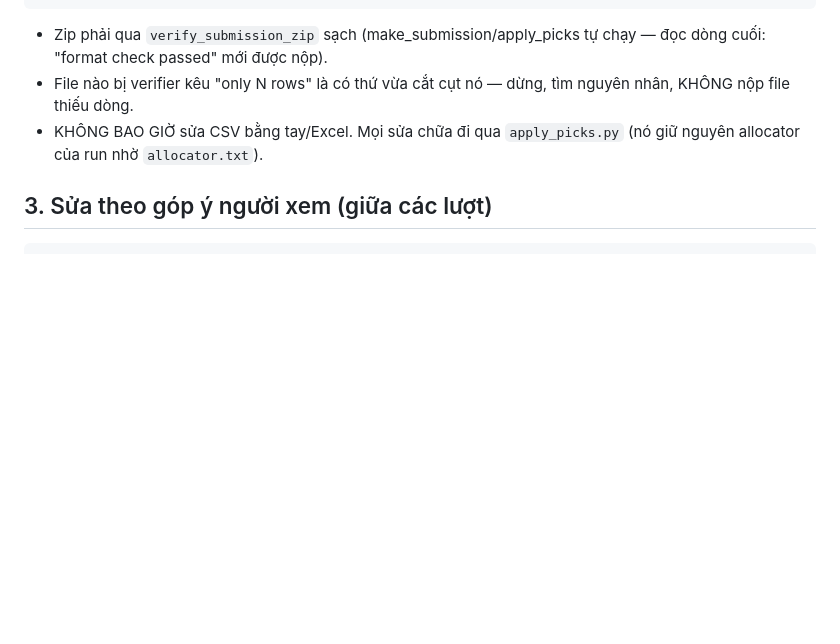
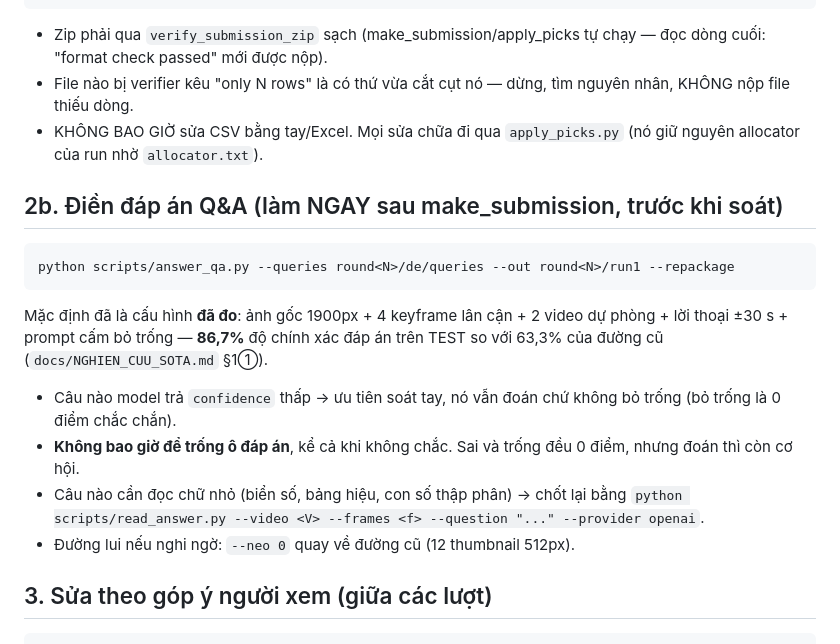
Before and after one commit to bminhnemhoi/ai-challenge-2026, a Markdown page: docs/RUNBOOK_NGAY_THI.md, the part around the change. Drawn GitHub-style; blank space fills up the shorter version.

Commit message:
docs: ghi ket qua Q&A vao bang tin hieu + runbook buoc 2b dien dap an
Co-Authored-By: Claude Fable 5 <noreply@anthropic.com>

````diff
--- a/docs/RUNBOOK_NGAY_THI.md
+++ b/docs/RUNBOOK_NGAY_THI.md
@@ -59,6 +59,24 @@ python -m pytest tests/test_page_export_matches_pipeline.py -q   # trang = pipel
 - KHÔNG BAO GIỜ sửa CSV bằng tay/Excel. Mọi sửa chữa đi qua `apply_picks.py`
   (nó giữ nguyên allocator của run nhờ `allocator.txt`).
 
+## 2b. Điền đáp án Q&A (làm NGAY sau make_submission, trước khi soát)
+
+```
+python scripts/answer_qa.py --queries round<N>/de/queries --out round<N>/run1 --repackage
+```
+
+Mặc định đã là cấu hình **đã đo**: ảnh gốc 1900px + 4 keyframe lân cận + 2 video
+dự phòng + lời thoại ±30 s + prompt cấm bỏ trống — **86,7%** độ chính xác đáp án
+trên TEST so với 63,3% của đường cũ (`docs/NGHIEN_CUU_SOTA.md` §1①).
+
+- Câu nào model trả `confidence` thấp → ưu tiên soát tay, nó vẫn đoán chứ không
+  bỏ trống (bỏ trống là 0 điểm chắc chắn).
+- **Không bao giờ để trống ô đáp án**, kể cả khi không chắc. Sai và trống đều 0
+  điểm, nhưng đoán thì còn cơ hội.
+- Câu nào cần đọc chữ nhỏ (biển số, bảng hiệu, con số thập phân) → chốt lại bằng
+  `python scripts/read_answer.py --video <V> --frames <f> --question "..." --provider openai`.
+- Đường lui nếu nghi ngờ: `--neo 0` quay về đường cũ (12 thumbnail 512px).
+
 ## 3. Sửa theo góp ý người xem (giữa các lượt)
 
 ```
````
Also changed, not shown: docs/KIEN_TRUC_VA_HUONG_CAI_THIEN.md (+3 -0 lines).
